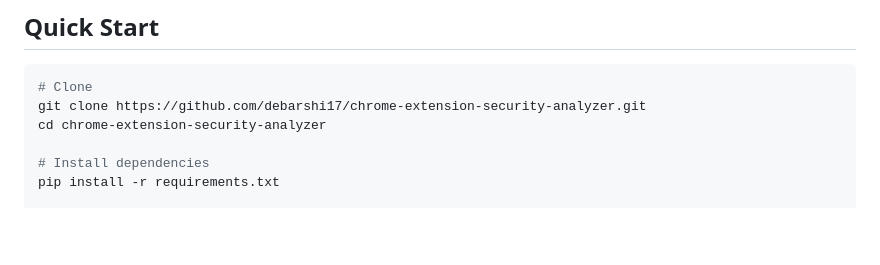
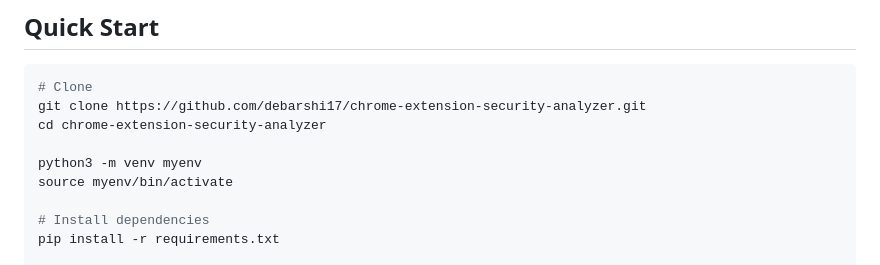
Before and after one commit to debarshi17/chrome-extension-security-analyzer, a Markdown page: README.md, the part around the change. Rendered like a GitHub page; blank space fills up the shorter version.

Commit message:
Include Python virtual environment setup in README
Add instructions for setting up a Python virtual environment.

Signed-off-by: Shreyas Lolage <38176079+bagadb@users.noreply.github.com>

```diff
--- a/README.md
+++ b/README.md
@@ -82,6 +82,9 @@ These extensions passed Chrome Web Store review. They looked legitimate. They ha
 # Clone
 git clone https://github.com/debarshi17/chrome-extension-security-analyzer.git
 cd chrome-extension-security-analyzer
+
+python3 -m venv myenv
+source myenv/bin/activate
 
 # Install dependencies
 pip install -r requirements.txt
```
